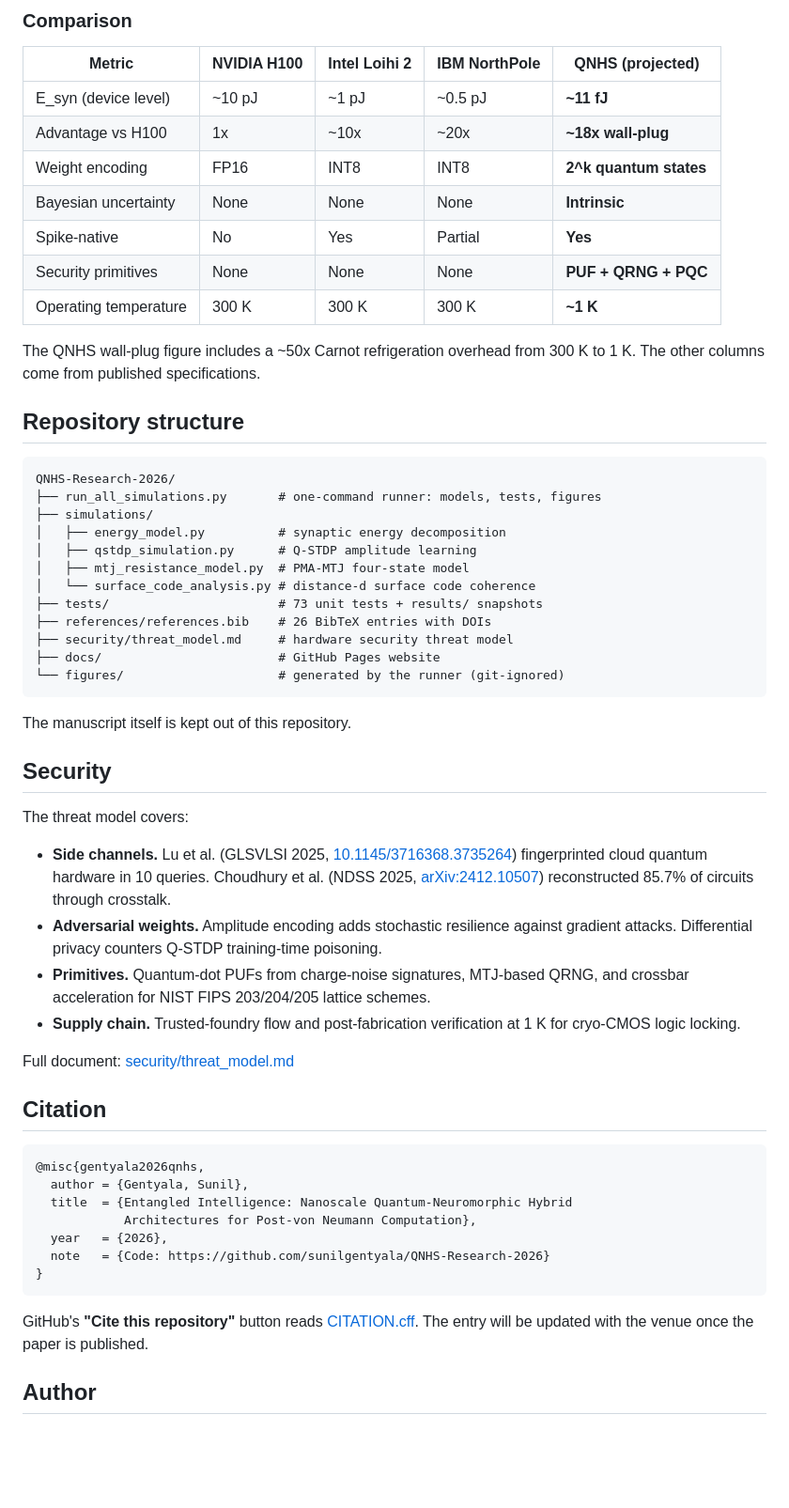
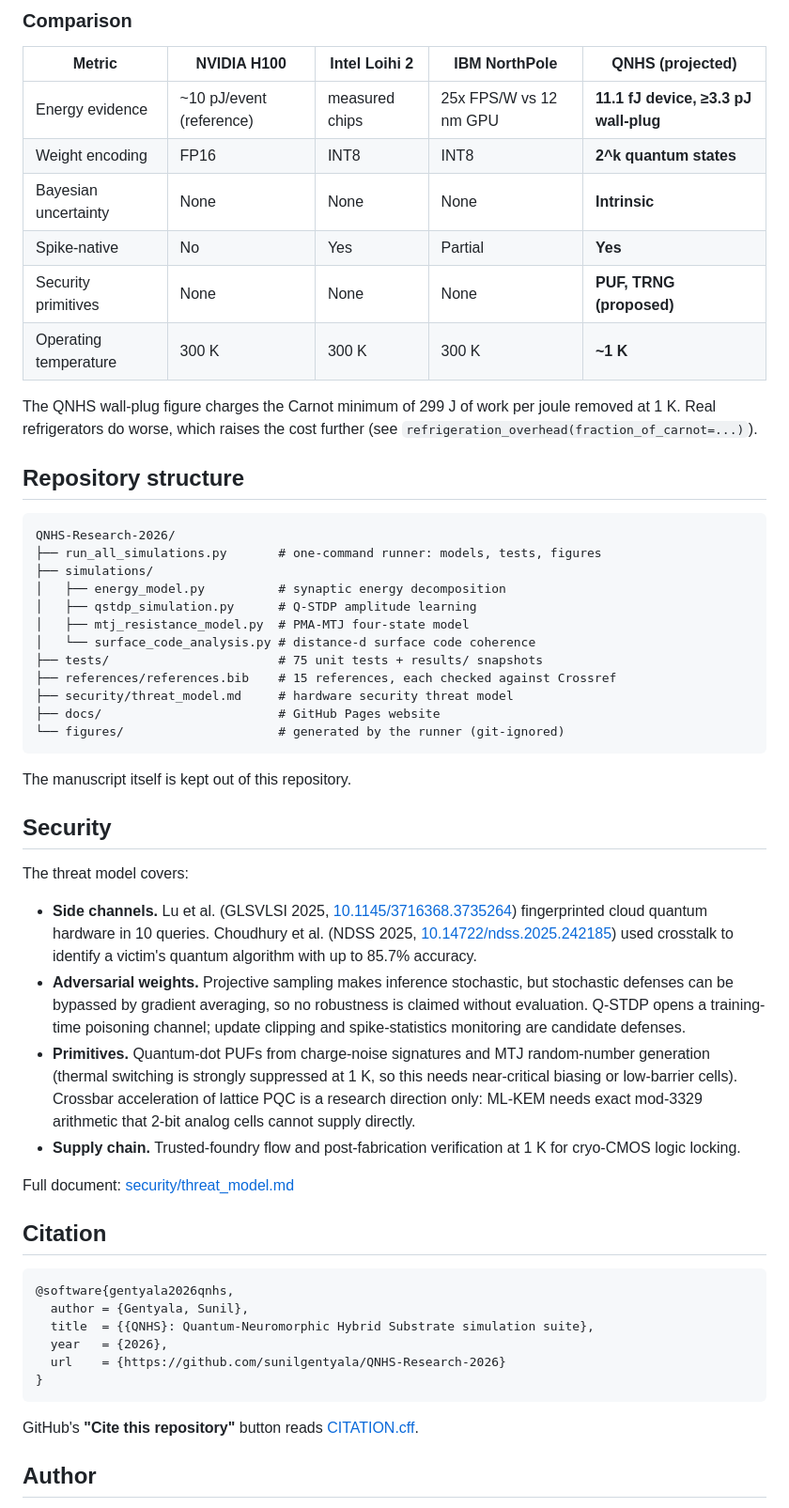
Before and after one commit to sunilgentyala/QNHS-Research-2026, a Markdown page: README.md, the part around the change printed below. Shown: that part at 94% size. Drawn GitHub-style; blank space fills up the shorter version.

````diff
--- a/README.md
+++ b/README.md
@@ -123,15 +125,14 @@ The 1 µs MWPM decoder cycle fits 10,000 times into a 10 ms spike window.
 
 | Metric | NVIDIA H100 | Intel Loihi 2 | IBM NorthPole | QNHS (projected) |
 |--------|-------------|---------------|---------------|------------------|
-| E_syn (device level) | ~10 pJ | ~1 pJ | ~0.5 pJ | **~11 fJ** |
-| Advantage vs H100 | 1x | ~10x | ~20x | **~18x wall-plug** |
+| Energy evidence | ~10 pJ/event (reference) | measured chips | 25x FPS/W vs 12 nm GPU | **11.1 fJ device, ≥3.3 pJ wall-plug** |
 | Weight encoding | FP16 | INT8 | INT8 | **2^k quantum states** |
 | Bayesian uncertainty | None | None | None | **Intrinsic** |
 | Spike-native | No | Yes | Partial | **Yes** |
-| Security primitives | None | None | None | **PUF + QRNG + PQC** |
+| Security primitives | None | None | None | **PUF, TRNG (proposed)** |
 | Operating temperature | 300 K | 300 K | 300 K | **~1 K** |
 
-The QNHS wall-plug figure includes a ~50x Carnot refrigeration overhead from 300 K to 1 K. The other columns come from published specifications.
+The QNHS wall-plug figure charges the Carnot minimum of 299 J of work per joule removed at 1 K. Real refrigerators do worse, which raises the cost further (see `refrigeration_overhead(fraction_of_carnot=...)`).
 
 ## Repository structure
 
@@ -143,8 +144,8 @@ QNHS-Research-2026/
 │   ├── qstdp_simulation.py      # Q-STDP amplitude learning
 │   ├── mtj_resistance_model.py  # PMA-MTJ four-state model
 │   └── surface_code_analysis.py # distance-d surface code coherence
-├── tests/                       # 73 unit tests + results/ snapshots
-├── references/references.bib    # 26 BibTeX entries with DOIs
+├── tests/                       # 75 unit tests + results/ snapshots
+├── references/references.bib    # 15 references, each checked against Crossref
 ├── security/threat_model.md     # hardware security threat model
 ├── docs/                        # GitHub Pages website
 └── figures/                     # generated by the runner (git-ignored)
@@ -156,9 +157,9 @@ The manuscript itself is kept out of this repository.
 
 The threat model covers:
 
-- **Side channels.** Lu et al. (GLSVLSI 2025, [10.1145/3716368.3735264](https://doi.org/10.1145/3716368.3735264)) fingerprinted cloud quantum hardware in 10 queries. Choudhury et al. (NDSS 2025, [arXiv:2412.10507](https://arxiv.org/abs/2412.10507)) reconstructed 85.7% of circuits through crosstalk.
-- **Adversarial weights.** Amplitude encoding adds stochastic resilience against gradient attacks. Differential privacy counters Q-STDP training-time poisoning.
-- **Primitives.** Quantum-dot PUFs from charge-noise signatures, MTJ-based QRNG, and crossbar acceleration for NIST FIPS 203/204/205 lattice schemes.
+- **Side channels.** Lu et al. (GLSVLSI 2025, [10.1145/3716368.3735264](https://doi.org/10.1145/3716368.3735264)) fingerprinted cloud quantum hardware in 10 queries. Choudhury et al. (NDSS 2025, [10.14722/ndss.2025.242185](https://doi.org/10.14722/ndss.2025.242185)) used crosstalk to identify a victim's quantum algorithm with up to 85.7% accuracy.
+- **Adversarial weights.** Projective sampling makes inference stochastic, but stochastic defenses can be bypassed by gradient averaging, so no robustness is claimed without evaluation. Q-STDP opens a training-time poisoning channel; update clipping and spike-statistics monitoring are candidate defenses.
+- **Primitives.** Quantum-dot PUFs from charge-noise signatures and MTJ random-number generation (thermal switching is strongly suppressed at 1 K, so this needs near-critical biasing or low-barrier cells). Crossbar acceleration of lattice PQC is a research direction only: ML-KEM needs exact mod-3329 arithmetic that 2-bit analog cells cannot supply directly.
 - **Supply chain.** Trusted-foundry flow and post-fabrication verification at 1 K for cryo-CMOS logic locking.
 
 Full document: [security/threat_model.md](security/threat_model.md)
@@ -166,16 +167,15 @@ Full document: [security/threat_model.md](security/threat_model.md)
 ## Citation
 
 ```bibtex
-@misc{gentyala2026qnhs,
+@software{gentyala2026qnhs,
   author = {Gentyala, Sunil},
-  title  = {Entangled Intelligence: Nanoscale Quantum-Neuromorphic Hybrid
-            Architectures for Post-von Neumann Computation},
+  title  = {{QNHS}: Quantum-Neuromorphic Hybrid Substrate simulation suite},
   year   = {2026},
-  note   = {Code: https://github.com/sunilgentyala/QNHS-Research-2026}
+  url    = {https://github.com/sunilgentyala/QNHS-Research-2026}
 }
 ```
 
-GitHub's **"Cite this repository"** button reads [CITATION.cff](CITATION.cff). The entry will be updated with the venue once the paper is published.
+GitHub's **"Cite this repository"** button reads [CITATION.cff](CITATION.cff).
 
 ## Author
 
````
Also changed, not shown: other parts of README.md (+15 -13 lines), security/threat_model.md (+18 -13 lines), docs/assets/energy_comparison.png, 9 other files.
